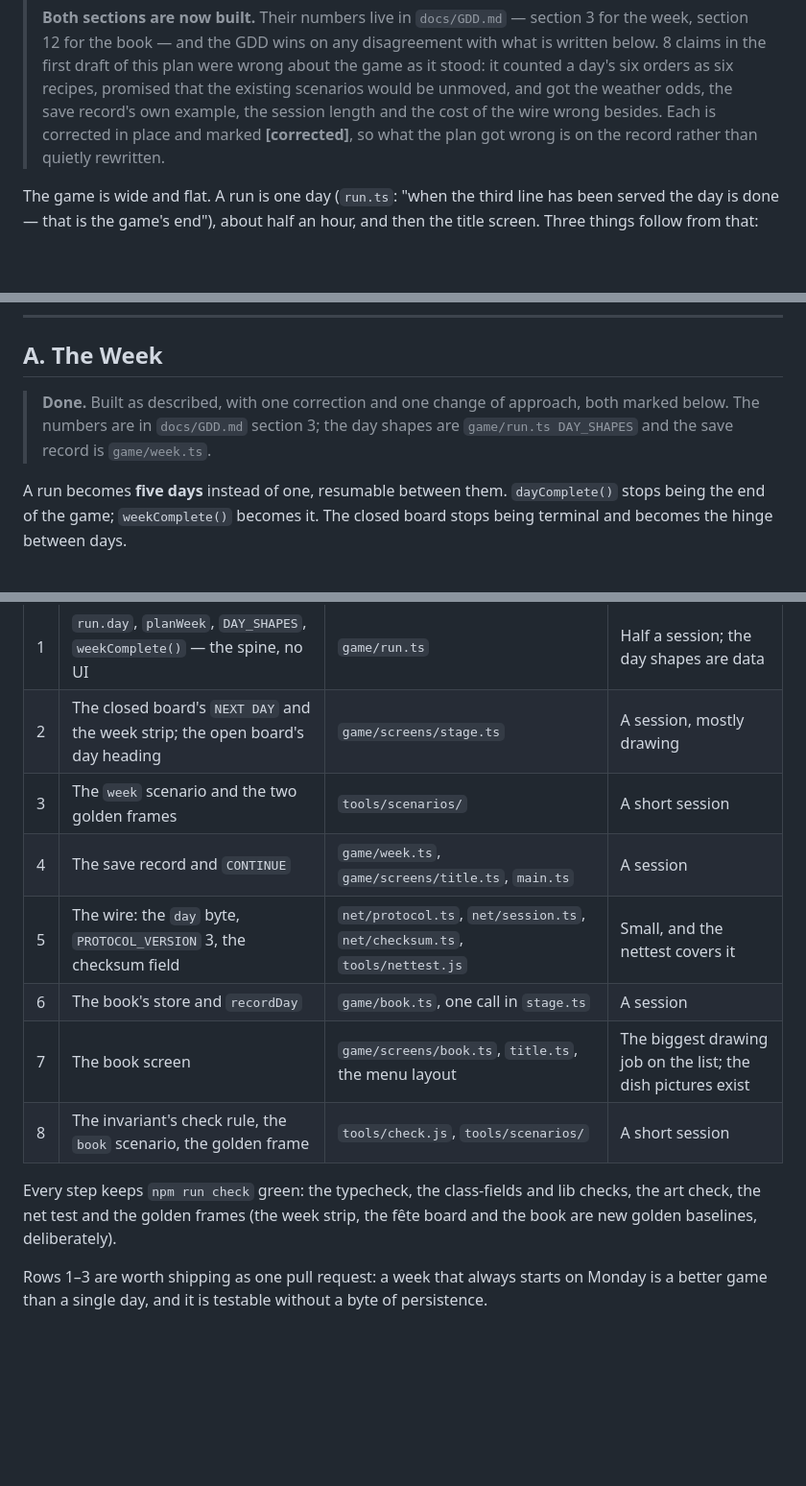
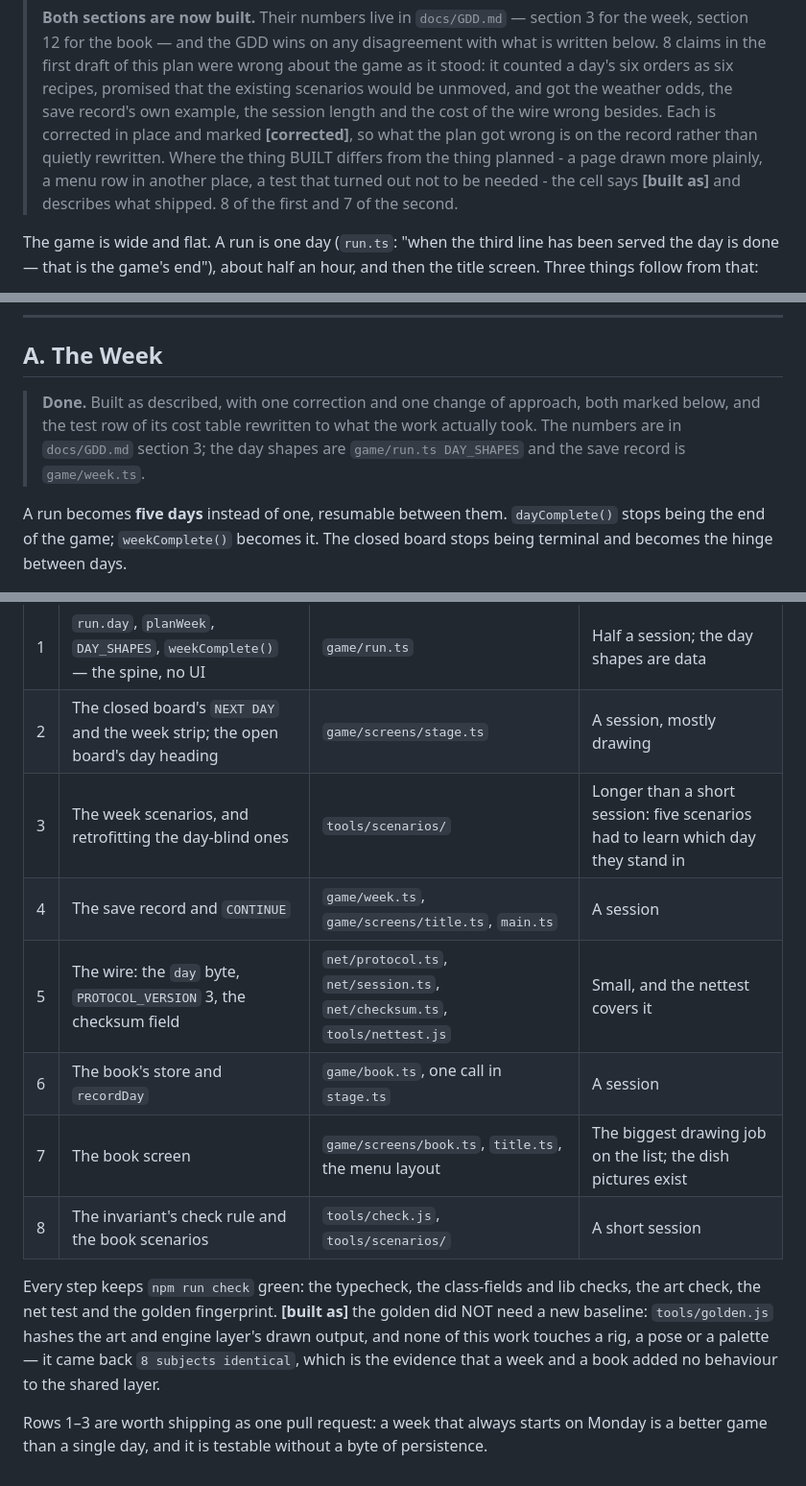
Before and after one commit to ssinnott/foodie-truck, a Markdown page: docs/EXPANSION_ROADMAP.md, 3 parts joined by grey strips. Shown at 96% size. Rendered like a GitHub page; blank space fills up the shorter version.

```diff
--- a/docs/EXPANSION_ROADMAP.md
+++ b/docs/EXPANSION_ROADMAP.md
@@ -12,7 +12,9 @@
 > were wrong about the game as it stood: it counted a day's six orders as six recipes, promised that the existing
 > scenarios would be unmoved, and got the weather odds, the save record's own example, the session length and the
 > cost of the wire wrong besides. Each is corrected in place and marked **[corrected]**, so what the plan got wrong
-> is on the record rather than quietly rewritten.
+> is on the record rather than quietly rewritten. Where the thing BUILT differs from the thing planned - a page
+> drawn more plainly, a menu row in another place, a test that turned out not to be needed - the cell says
+> **[built as]** and describes what shipped. 8 of the first and 7 of the second.
 
 The game is wide and flat. A run is one day (`run.ts`: "when the third line has been served the day is done — that
 is the game's end"), about half an hour, and then the title screen. Three things follow from that:
@@ -42,8 +44,9 @@ touches the rules the whole game stands on:
 
 ## A. The Week
 
-> **Done.** Built as described, with one correction and one change of approach, both marked below. The numbers are
-> in `docs/GDD.md` section 3; the day shapes are `game/run.ts DAY_SHAPES` and the save record is `game/week.ts`.
+> **Done.** Built as described, with one correction and one change of approach, both marked below, and the test
+> row of its cost table rewritten to what the work actually took. The numbers are in `docs/GDD.md` section 3; the
+> day shapes are `game/run.ts DAY_SHAPES` and the save record is `game/week.ts`.
 
 A run becomes **five days** instead of one, resumable between them. `dayComplete()` stops being the end of the
 game; `weekComplete()` becomes it. The closed board stops being terminal and becomes the hinge between days.
@@ -259,15 +266,17 @@ change on its own; rows 4–5 make it resumable; rows 6–8 are the book.
 |---|---|---|---|
 | 1 | `run.day`, `planWeek`, `DAY_SHAPES`, `weekComplete()` — the spine, no UI | `game/run.ts` | Half a session; the day shapes are data |
 | 2 | The closed board's `NEXT DAY` and the week strip; the open board's day heading | `game/screens/stage.ts` | A session, mostly drawing |
-| 3 | The `week` scenario and the two golden frames | `tools/scenarios/` | A short session |
+| 3 | The week scenarios, and retrofitting the day-blind ones | `tools/scenarios/` | Longer than a short session: five scenarios had to learn which day they stand in |
 | 4 | The save record and `CONTINUE` | `game/week.ts`, `game/screens/title.ts`, `main.ts` | A session |
 | 5 | The wire: the `day` byte, `PROTOCOL_VERSION` 3, the checksum field | `net/protocol.ts`, `net/session.ts`, `net/checksum.ts`, `tools/nettest.js` | Small, and the nettest covers it |
 | 6 | The book's store and `recordDay` | `game/book.ts`, one call in `stage.ts` | A session |
 | 7 | The book screen | `game/screens/book.ts`, `title.ts`, the menu layout | The biggest drawing job on the list; the dish pictures exist |
-| 8 | The invariant's check rule, the `book` scenario, the golden frame | `tools/check.js`, `tools/scenarios/` | A short session |
+| 8 | The invariant's check rule and the book scenarios | `tools/check.js`, `tools/scenarios/` | A short session |
 
-Every step keeps `npm run check` green: the typecheck, the class-fields and lib checks, the art check, the net test
-and the golden frames (the week strip, the fête board and the book are new golden baselines, deliberately).
+Every step keeps `npm run check` green: the typecheck, the class-fields and lib checks, the art check, the net
+test and the golden fingerprint. **[built as]** the golden did NOT need a new baseline: `tools/golden.js` hashes
+the art and engine layer's drawn output, and none of this work touches a rig, a pose or a palette — it came back
+`8 subjects identical`, which is the evidence that a week and a book added no behaviour to the shared layer.
 
 Rows 1–3 are worth shipping as one pull request: a week that always starts on Monday is a better game than a
 single day, and it is testable without a byte of persistence.
```
Also changed, not shown: other parts of docs/EXPANSION_ROADMAP.md (+17 -13 lines).
